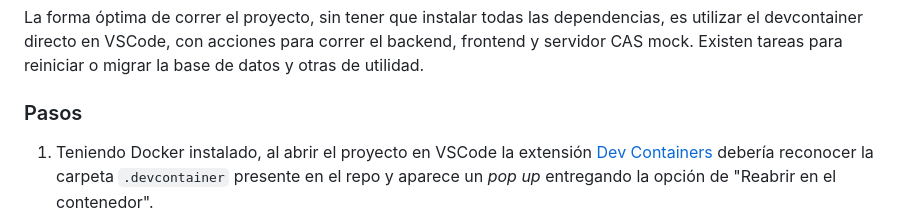
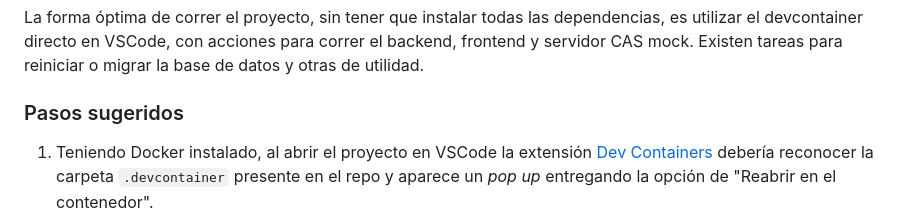
Before and after one commit to open-source-uc/planner, a Markdown page: README.md, the part around the change. Drawn GitHub-style.

Commit message:
style: minor word added in readme

```diff
--- a/README.md
+++ b/README.md
@@ -32,7 +32,7 @@ Este es un proyecto impulsado por estudiantes de Ingeniería UC pensado en reemp
 
 La forma óptima de correr el proyecto, sin tener que instalar todas las dependencias, es utilizar el devcontainer directo en VSCode, con acciones para correr el backend, frontend y servidor CAS mock. Existen tareas para reiniciar o migrar la base de datos y otras de utilidad.
 
-### Pasos
+### Pasos sugeridos
 1. Teniendo Docker instalado, al abrir el proyecto en VSCode la extensión [Dev Containers](https://marketplace.visualstudio.com/items?itemName=ms-vscode-remote.remote-containers) debería reconocer la carpeta `.devcontainer` presente en el repo y aparece un _pop up_ entregando la opción de "Reabrir en el contenedor".
 2. Se deben crear los archivos `.env` para las variables de entorno a partir de los `.env.example` y reemplazar los valores según corresponda.
 - Es **necesario** agregar manualmente la contrasena de Siding (no disponible en este repo por temas de seguridad) al `.env` del backend para que se carguen las mallas y otros datos de la API de SIDING.
```
